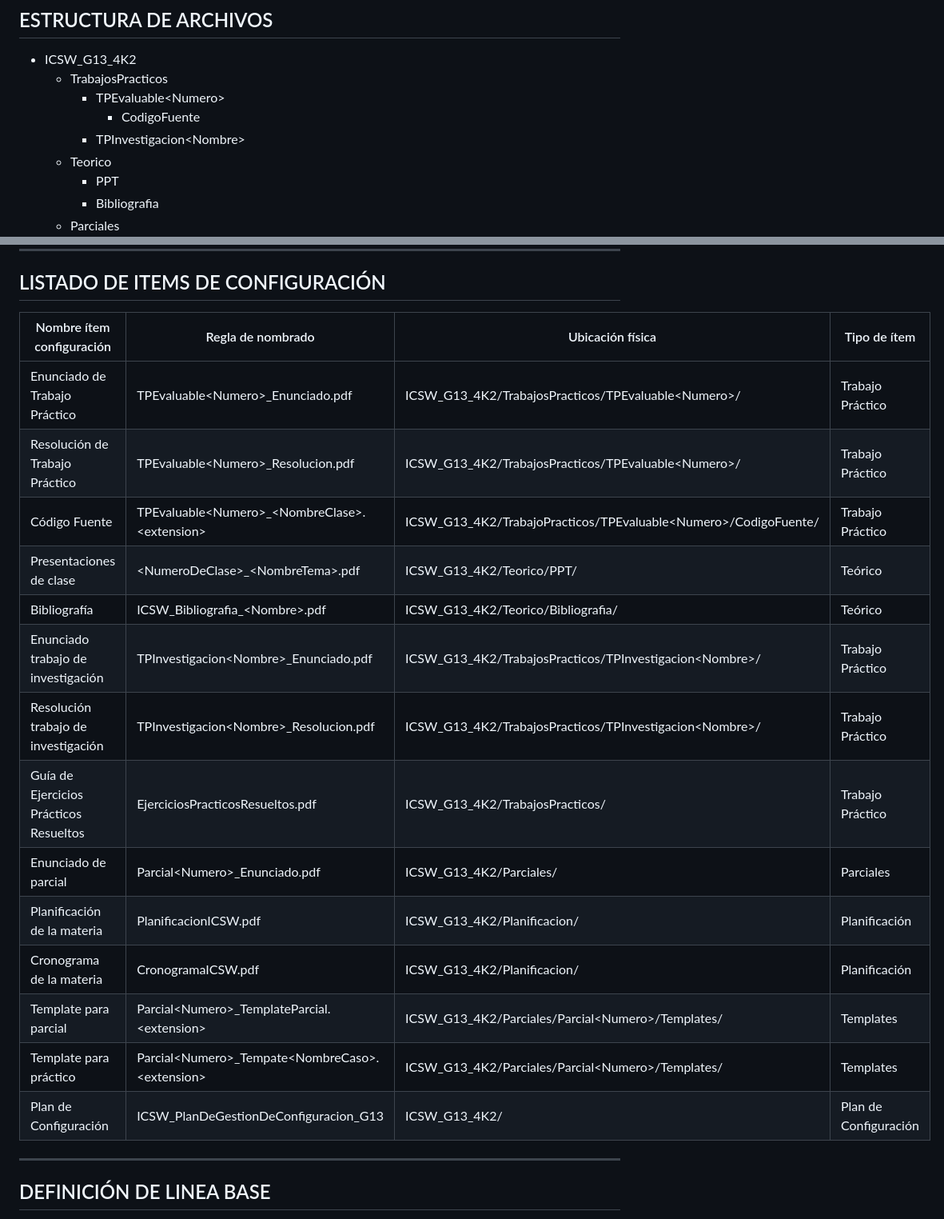
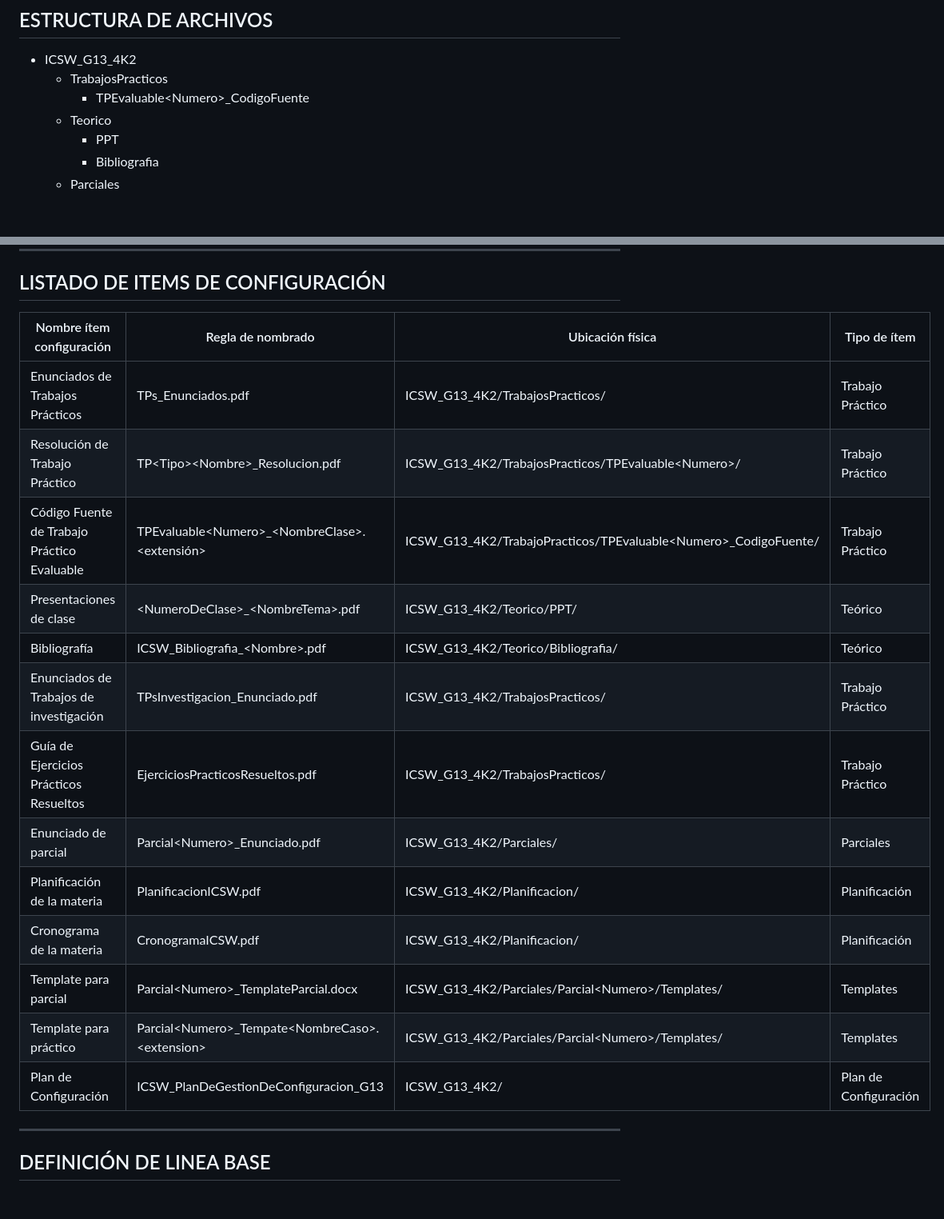
Before and after one commit to MatiasFarach13/ICSW_G13_4K2, a Markdown page: README.md, 2 parts joined by grey strips. Shown: that part at 80% size. GitHub-like rendering; blank space fills up the shorter version.

Commit message:
readme.md corregido

```diff
--- a/README.md
+++ b/README.md
@@ -21,9 +21,7 @@ Repositorio para Ingeniería y Calidad de Software, curso 4K2 UTN FRC - Grupo 13
 
 - ICSW_G13_4K2
     - TrabajosPracticos
-        - TPEvaluable&lt;Numero&gt;
-            - CodigoFuente
-        - TPInvestigacion&lt;Nombre&gt;
+        - TPEvaluable&lt;Numero&gt;_CodigoFuente
     - Teorico
         - PPT
         - Bibliografia
@@ -38,22 +36,21 @@ Repositorio para Ingeniería y Calidad de Software, curso 4K2 UTN FRC - Grupo 13
 
 ## LISTADO DE ITEMS DE CONFIGURACIÓN
 
-| Nombre ítem configuración             | Regla de nombrado                                         | Ubicación física                                                             | Tipo de ítem     |
-|---------------------------------------|-----------------------------------------------------------|------------------------------------------------------------------------------|------------------|
-| Enunciado de Trabajo Práctico         | TPEvaluable&lt;Numero&gt;_Enunciado.pdf                   | ICSW_G13_4K2/TrabajosPracticos/TPEvaluable&lt;Numero&gt;/                     | Trabajo Práctico |
-| Resolución de Trabajo Práctico        | TPEvaluable&lt;Numero&gt;_Resolucion.pdf                  | ICSW_G13_4K2/TrabajosPracticos/TPEvaluable&lt;Numero&gt;/                    | Trabajo Práctico |
-| Código Fuente                         | TPEvaluable&lt;Numero&gt;_&lt;NombreClase&gt;.&lt;extension&gt; | ICSW_G13_4K2/TrabajoPracticos/TPEvaluable&lt;Numero&gt;/CodigoFuente/        | Trabajo Práctico |
-| Presentaciones de clase               | &lt;NumeroDeClase&gt;_&lt;NombreTema&gt;.pdf             | ICSW_G13_4K2/Teorico/PPT/                             | Teórico          |
-| Bibliografía                          | ICSW_Bibliografia_&lt;Nombre&gt;.pdf                      | ICSW_G13_4K2/Teorico/Bibliografia/                                          | Teórico          |
-| Enunciado trabajo de investigación    | TPInvestigacion&lt;Nombre&gt;_Enunciado.pdf              | ICSW_G13_4K2/TrabajosPracticos/TPInvestigacion&lt;Nombre&gt;/               | Trabajo Práctico |
-| Resolución trabajo de investigación   | TPInvestigacion&lt;Nombre&gt;_Resolucion.pdf             | ICSW_G13_4K2/TrabajosPracticos/TPInvestigacion&lt;Nombre&gt;/               | Trabajo Práctico |
-| Guía de Ejercicios Prácticos Resueltos| EjerciciosPracticosResueltos.pdf                          | ICSW_G13_4K2/TrabajosPracticos/                                             | Trabajo Práctico |
-| Enunciado de parcial                  | Parcial&lt;Numero&gt;_Enunciado.pdf                       | ICSW_G13_4K2/Parciales/                                                     | Parciales        |
-| Planificación de la materia           | PlanificacionICSW.pdf                                     | ICSW_G13_4K2/Planificacion/                                                 | Planificación    |
-| Cronograma de la materia              | CronogramaICSW.pdf                                        | ICSW_G13_4K2/Planificacion/                                                 | Planificación    |
-| Template para parcial                 | Parcial&lt;Numero&gt;_TemplateParcial.&lt;extension&gt;   | ICSW_G13_4K2/Parciales/Parcial&lt;Numero&gt;/Templates/                               | Templates        |
-| Template para práctico                | Parcial&lt;Numero&gt;_Tempate&lt;NombreCaso&gt;.&lt;extension&gt; | ICSW_G13_4K2/Parciales/Parcial&lt;Numero&gt;/Templates/                               | Templates        |
-| Plan de Configuración                  | ICSW_PlanDeGestionDeConfiguracion_G13        | ICSW_G13_4K2/                 | Plan de Configuración   |
+| Nombre ítem configuración                  | Regla de nombrado                                         | Ubicación física                                                           | Tipo de ítem          |
+|--------------------------------------------|-----------------------------------------------------------|----------------------------------------------------------------------------|-----------------------|
+| Enunciados de Trabajos Prácticos           | TPs_Enunciados.pdf                                        | ICSW_G13_4K2/TrabajosPracticos/                                            | Trabajo Práctico      |
+| Resolución de Trabajo Práctico             | TP&lt;Tipo&gt;&lt;Nombre&gt;_Resolucion.pdf               | ICSW_G13_4K2/TrabajosPracticos/TPEvaluable&lt;Numero&gt;/                  | Trabajo Práctico      |
+| Código Fuente de Trabajo Práctico Evaluable| TPEvaluable&lt;Numero&gt;_&lt;NombreClase&gt;.&lt;extensión&gt; | ICSW_G13_4K2/TrabajoPracticos/TPEvaluable&lt;Numero&gt;_CodigoFuente/      | Trabajo Práctico      |
+| Presentaciones de clase                    | &lt;NumeroDeClase&gt;_&lt;NombreTema&gt;.pdf             | ICSW_G13_4K2/Teorico/PPT/                                                  | Teórico               |
+| Bibliografía                               | ICSW_Bibliografia_&lt;Nombre&gt;.pdf                      | ICSW_G13_4K2/Teorico/Bibliografia/                                         | Teórico               |
+| Enunciados de Trabajos de investigación    | TPsInvestigacion_Enunciado.pdf                            | ICSW_G13_4K2/TrabajosPracticos/                                            | Trabajo Práctico      |
+| Guía de Ejercicios Prácticos Resueltos     | EjerciciosPracticosResueltos.pdf                          | ICSW_G13_4K2/TrabajosPracticos/                                            | Trabajo Práctico      |
+| Enunciado de parcial                       | Parcial&lt;Numero&gt;_Enunciado.pdf                       | ICSW_G13_4K2/Parciales/                                                    | Parciales             |
+| Planificación de la materia                | PlanificacionICSW.pdf                                     | ICSW_G13_4K2/Planificacion/                                                | Planificación         |
+| Cronograma de la materia                   | CronogramaICSW.pdf                                        | ICSW_G13_4K2/Planificacion/                                                | Planificación         |
+| Template para parcial                      | Parcial&lt;Numero&gt;_TemplateParcial.docx                | ICSW_G13_4K2/Parciales/Parcial&lt;Numero&gt;/Templates/                    | Templates             |
+| Template para práctico                     | Parcial&lt;Numero&gt;_Tempate&lt;NombreCaso&gt;.&lt;extension&gt; | ICSW_G13_4K2/Parciales/Parcial&lt;Numero&gt;/Templates/                    | Templates             |
+| Plan de Configuración                      | ICSW_PlanDeGestionDeConfiguracion_G13                     | ICSW_G13_4K2/                                                               | Plan de Configuración |
 
 ---
 
```
